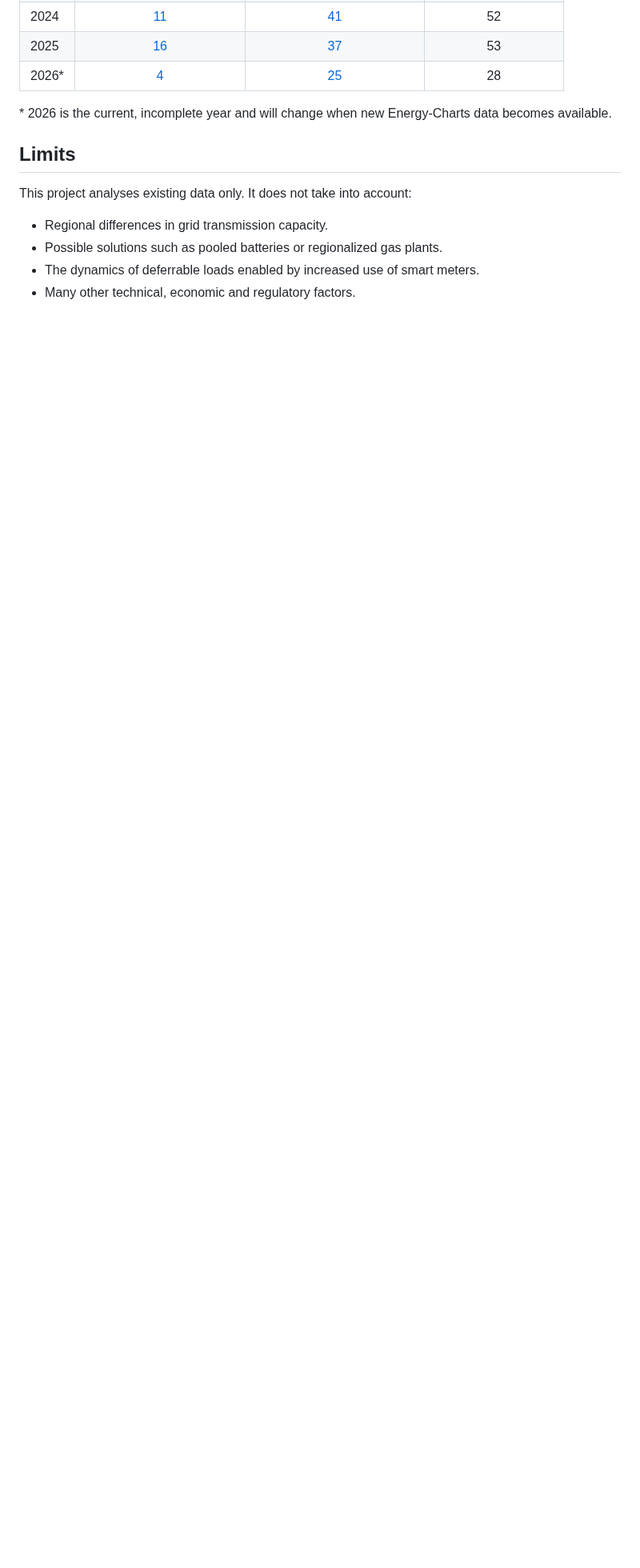
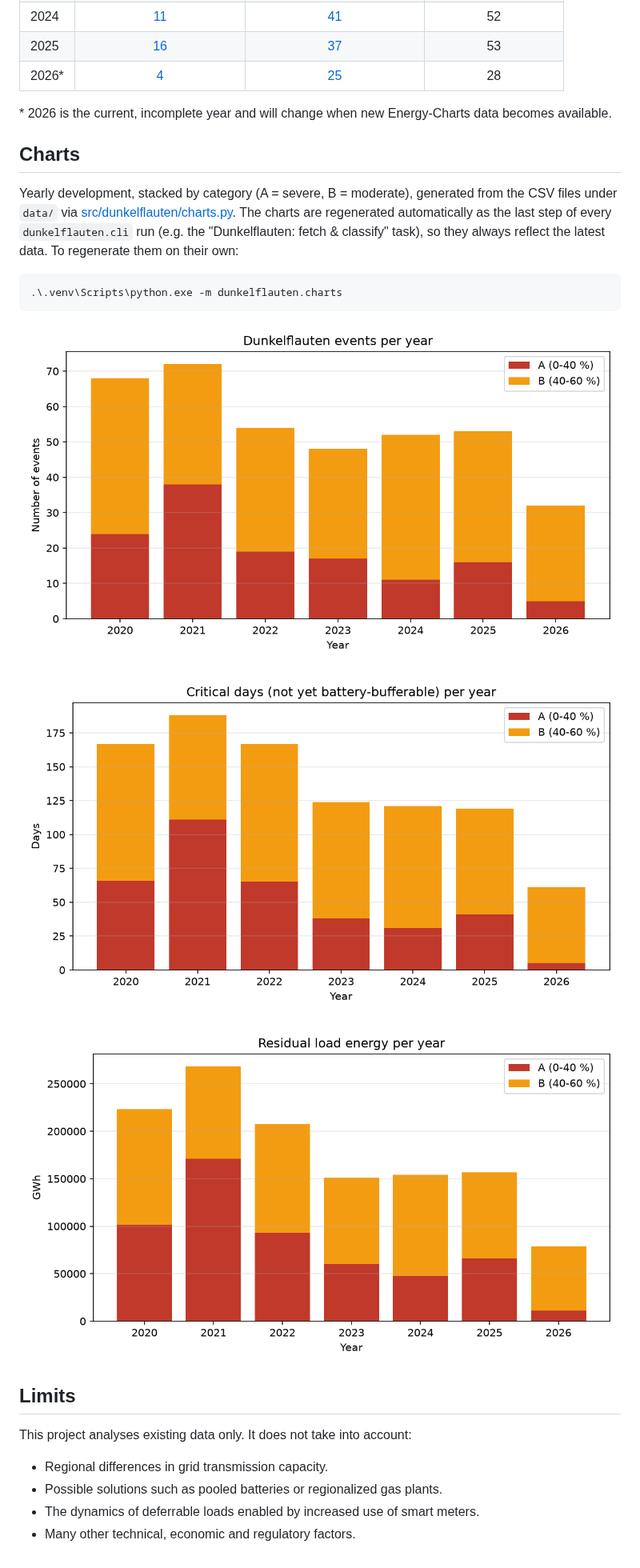
Before and after one commit to klacol/Dunkelflauten, a Markdown page: README.md, the part around one of its changes. Shown at 80% size. Rendered like a GitHub page; pictures changed too: docs/charts/dunkelflauten_critical_days_per_year.png (added), docs/charts/dunkelflauten_events_per_year.png (added), docs/charts/dunkelflauten_residual_energy_per_year.png (added); blank space fills up the shorter version.

Commit message:
Now with charts

````diff
--- a/README.md
+++ b/README.md
@@ -145,6 +146,25 @@ the row sum of A and B.
 \* 2026 is the current, incomplete year and will change when new Energy-Charts
 data becomes available.
 
+## Charts
+
+Yearly development, stacked by category (A = severe, B = moderate), generated
+from the CSV files under `data/` via
+[src/dunkelflauten/charts.py](src/dunkelflauten/charts.py). The charts are
+regenerated automatically as the last step of every `dunkelflauten.cli` run
+(e.g. the "Dunkelflauten: fetch & classify" task), so they always reflect the
+latest data. To regenerate them on their own:
+
+```powershell
+.\.venv\Scripts\python.exe -m dunkelflauten.charts
+```
+
+![Number of Dunkelflauten per year](docs/charts/dunkelflauten_events_per_year.png)
+
+![Critical days per year](docs/charts/dunkelflauten_critical_days_per_year.png)
+
+![Residual load energy per year](docs/charts/dunkelflauten_residual_energy_per_year.png)
+
 ## Limits
 
 This project analyses existing data only. It does not take into account:
````
Also changed, not shown: other parts of README.md (+1 -0 lines), 3 other files.
